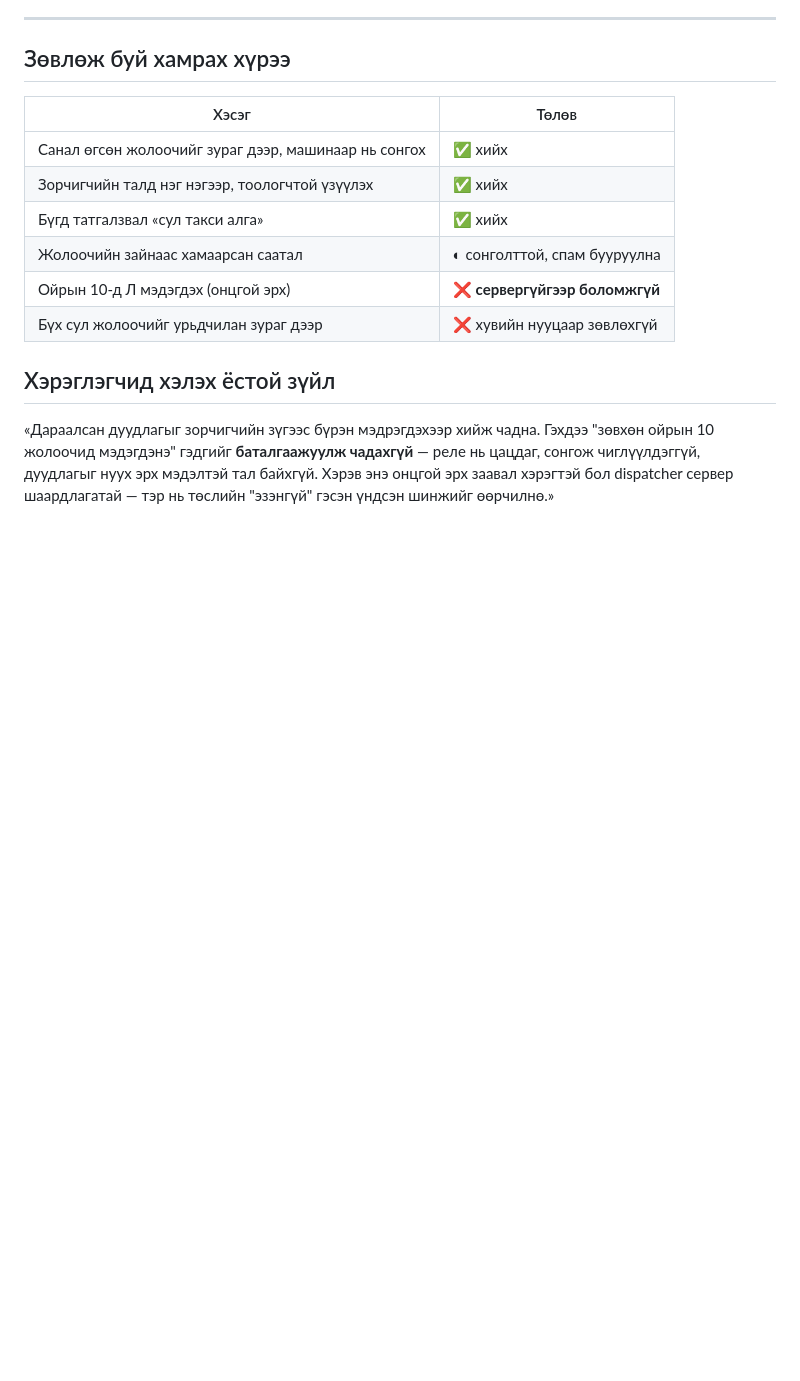
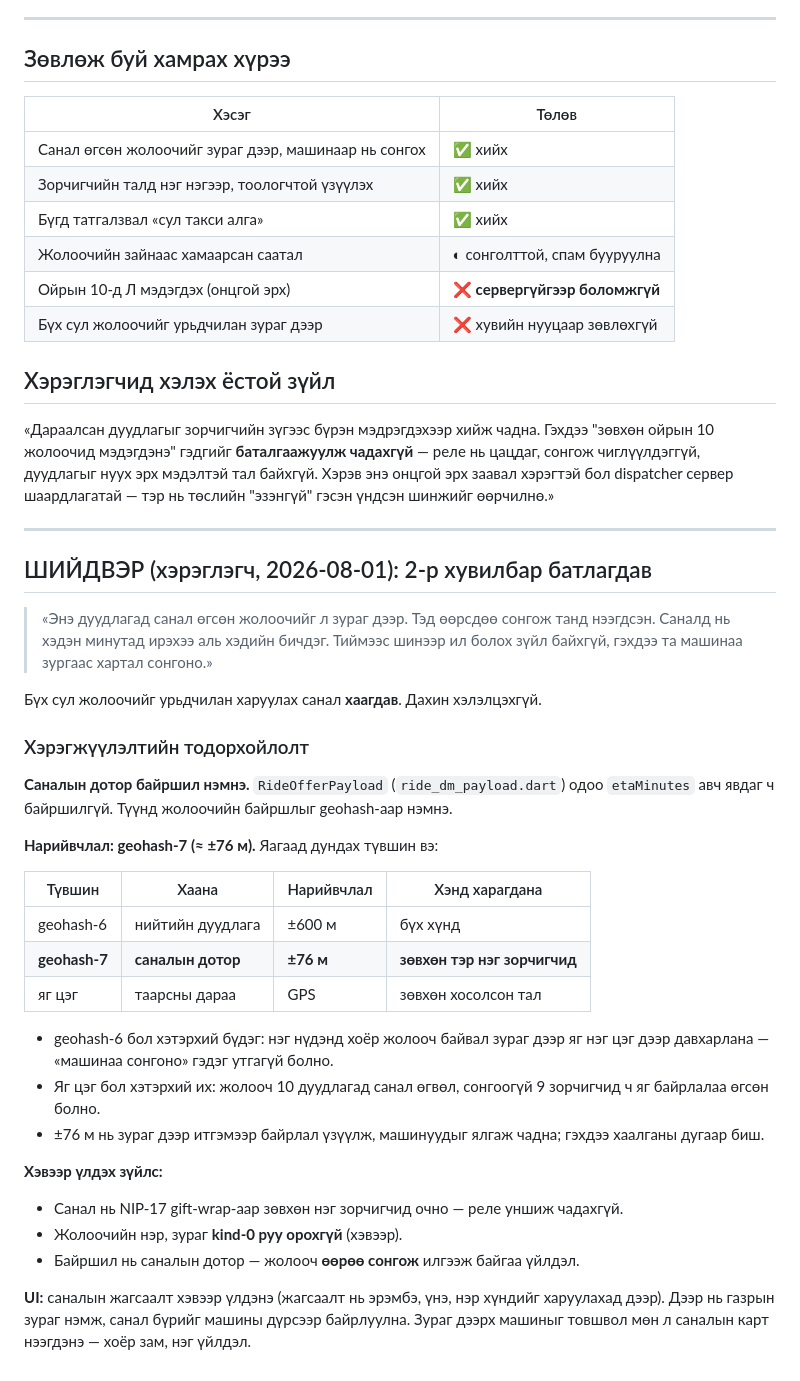
Before and after one commit to sergei10a-rgb/takhi, a Markdown page: docs/design/SEQUENTIAL_DISPATCH.md, the part around the change. Drawn GitHub-style; blank space fills up the shorter version.

Commit message:
docs: №6 шийдвэр — санал өгсөн жолоочийг зураг дээр, geohash-7 нарийвчлалаар

```diff
--- a/docs/design/SEQUENTIAL_DISPATCH.md
+++ b/docs/design/SEQUENTIAL_DISPATCH.md
@@ -126,3 +126,43 @@ Nostr реле бол **цацагч**. Тэр нь filter-т тохирсон
 цацдаг, сонгож чиглүүлдэггүй, дуудлагыг нуух эрх мэдэлтэй тал байхгүй. Хэрэв
 энэ онцгой эрх заавал хэрэгтэй бол dispatcher сервер шаардлагатай — тэр нь
 төслийн "эзэнгүй" гэсэн үндсэн шинжийг өөрчилнө.»
+
+---
+
+## ШИЙДВЭР (хэрэглэгч, 2026-08-01): 2-р хувилбар батлагдав
+
+> «Энэ дуудлагад санал өгсөн жолоочийг л зураг дээр. Тэд өөрсдөө сонгож танд
+> нээгдсэн. Саналд нь хэдэн минутад ирэхээ аль хэдийн бичдэг. Тиймээс шинээр ил
+> болох зүйл байхгүй, гэхдээ та машинаа зургаас хартал сонгоно.»
+
+Бүх сул жолоочийг урьдчилан харуулах санал **хаагдав**. Дахин хэлэлцэхгүй.
+
+### Хэрэгжүүлэлтийн тодорхойлолт
+
+**Саналын дотор байршил нэмнэ.** `RideOfferPayload` (`ride_dm_payload.dart`) одоо
+`etaMinutes` авч явдаг ч байршилгүй. Түүнд жолоочийн байршлыг geohash-аар нэмнэ.
+
+**Нарийвчлал: geohash-7 (≈ ±76 м).** Яагаад дундах түвшин вэ:
+
+| Түвшин | Хаана | Нарийвчлал | Хэнд харагдана |
+|---|---|---|---|
+| geohash-6 | нийтийн дуудлага | ±600 м | бүх хүнд |
+| **geohash-7** | **саналын дотор** | **±76 м** | **зөвхөн тэр нэг зорчигчид** |
+| яг цэг | таарсны дараа | GPS | зөвхөн хосолсон тал |
+
+- geohash-6 бол хэтэрхий бүдэг: нэг нүдэнд хоёр жолооч байвал зураг дээр яг нэг
+  цэг дээр давхарлана — «машинаа сонгоно» гэдэг утгагүй болно.
+- Яг цэг бол хэтэрхий их: жолооч 10 дуудлагад санал өгвөл, сонгоогүй 9 зорчигчид
+  ч яг байрлалаа өгсөн болно.
+- ±76 м нь зураг дээр итгэмээр байрлал үзүүлж, машинуудыг ялгаж чадна; гэхдээ
+  хаалганы дугаар биш.
+
+**Хэвээр үлдэх зүйлс:**
+- Санал нь NIP-17 gift-wrap-аар зөвхөн нэг зорчигчид очно — реле уншиж чадахгүй.
+- Жолоочийн нэр, зураг **kind-0 руу орохгүй** (хэвээр).
+- Байршил нь саналын дотор — жолооч **өөрөө сонгож** илгээж байгаа үйлдэл.
+
+**UI:** саналын жагсаалт хэвээр үлдэнэ (жагсаалт нь эрэмбэ, үнэ, нэр хүндийг
+харуулахад дээр). Дээр нь газрын зураг нэмж, санал бүрийг машины дүрсээр
+байрлуулна. Зураг дээрх машиныг товшвол мөн л саналын карт нээгдэнэ — хоёр зам,
+нэг үйлдэл.
```
Also changed, not shown: .superpowers/sdd/progress.md (+38 -0 lines).
